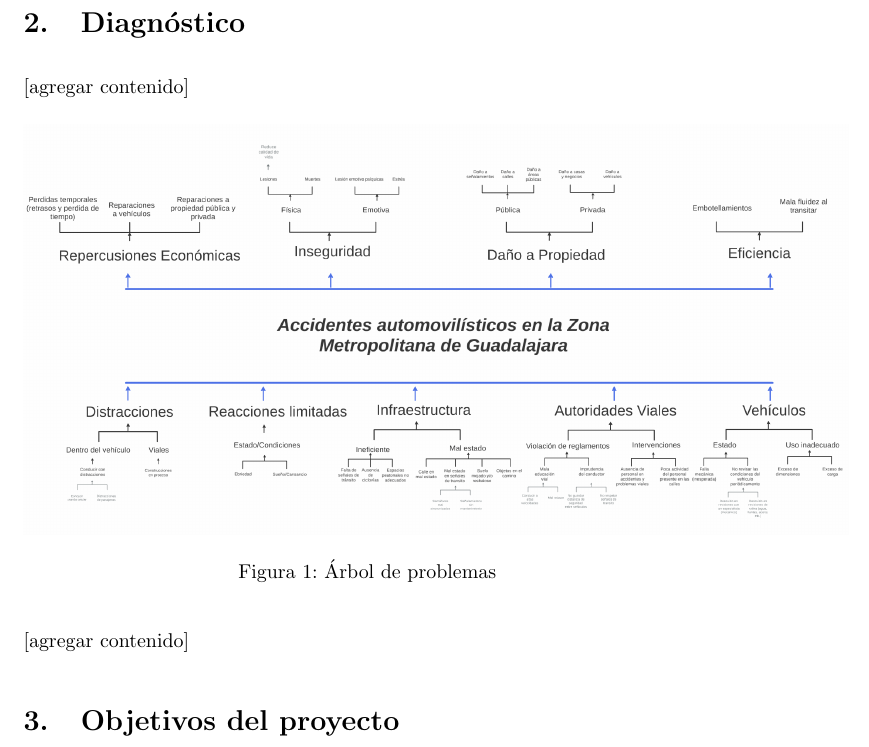
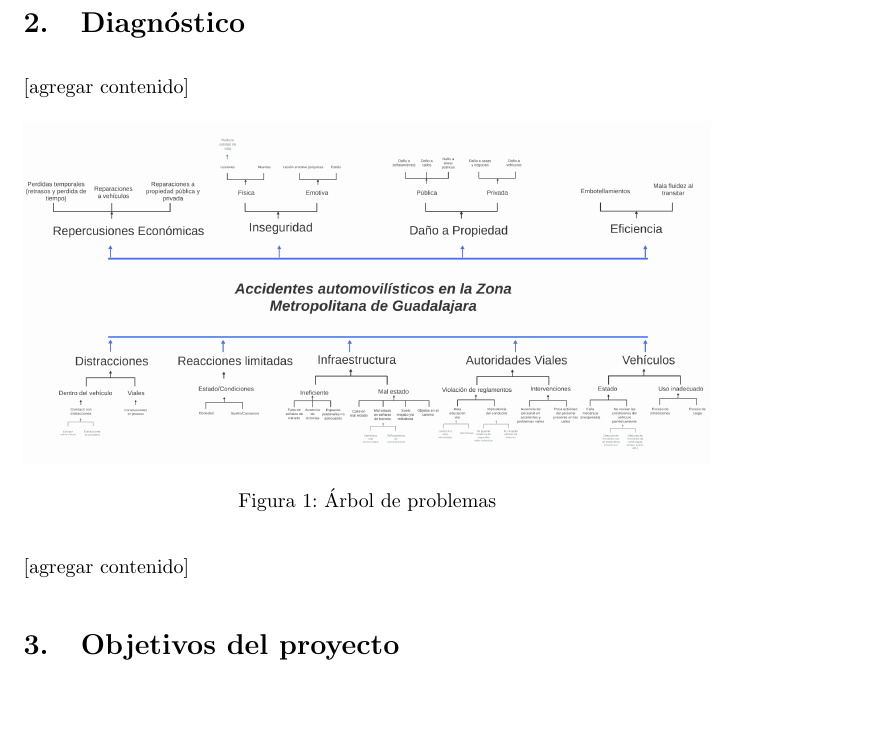
Before and after one commit to RHDZMOTA/accidentes-viales-zmg, a LaTeX document (main.tex): part of page 3 of 4, cut so that both start at the same text, the shorter picture padded with empty space. Compiled offline with pdfLaTeX.

Commit message:
Update on Overleaf.

```diff
--- a/main.tex
+++ b/main.tex
@@ -58,7 +58,7 @@
 [agregar contenido]
 
 	\begin{figure}[H]\centering
-	\includegraphics[width=1.2\textwidth]{resources/img/arbol_de_problemas.png}
+	\includegraphics[width=1\textwidth]{resources/img/arbol_de_problemas.png}
 	\caption{\label{} Árbol de problemas}
     \end{figure}
 
```
